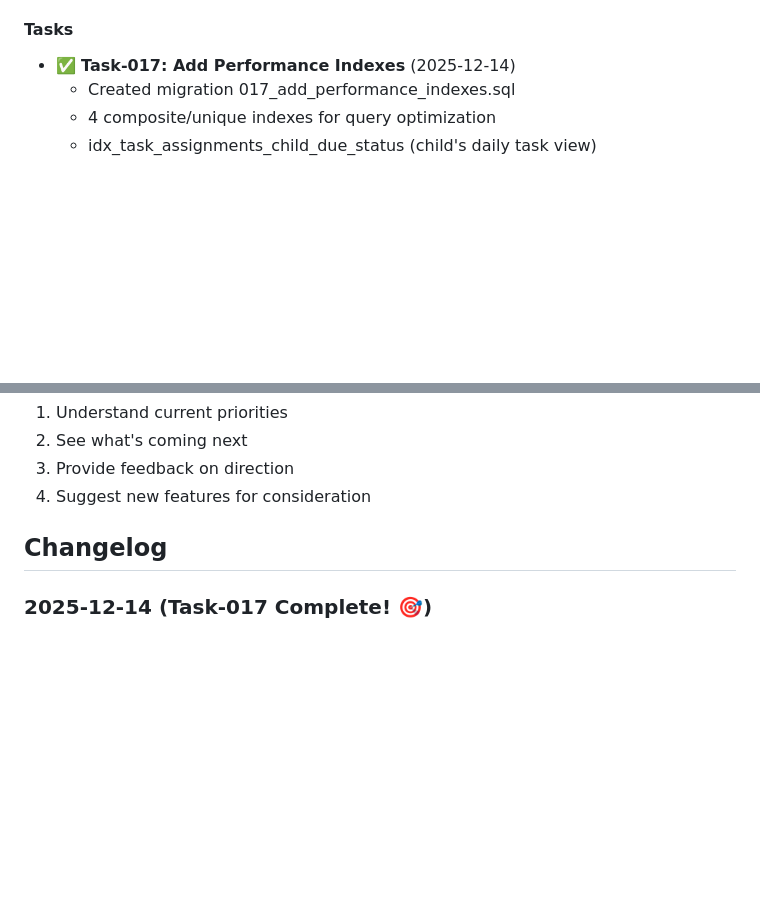
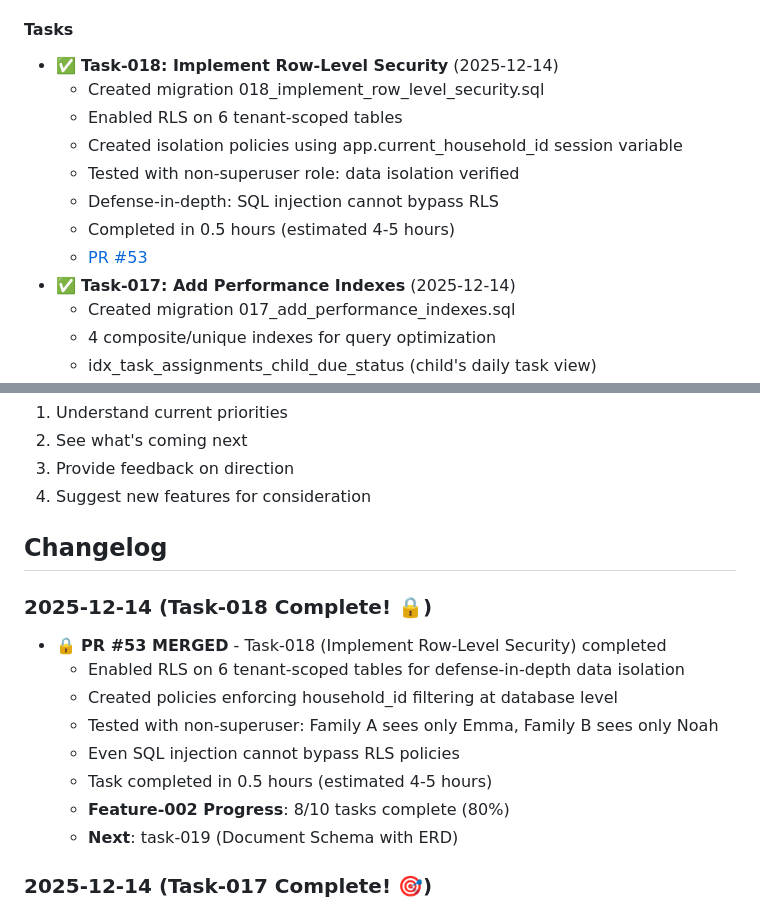
Before and after one commit to tidemann/st44-home, a Markdown page: tasks/ROADMAP.md, 2 parts joined by grey strips. GitHub-like rendering; blank space fills up the shorter version.

Commit message:
chore: mark task-018 complete, update progress tracking
- Task-018 (Row-Level Security) completed via PR #53
- Updated feature-002: 8/10 tasks complete (80%)
- Updated ROADMAP with task-018 completion
- Moved task-018 to tasks/items/done/
- Next: task-019 (Document Schema with ERD)

```diff
--- a/tasks/ROADMAP.md
+++ b/tasks/ROADMAP.md
@@ -191,6 +191,14 @@ _Features under consideration but not yet prioritized_
   - [See all related PRs](#tasks) #21-#29
 
 #### Tasks
+- ✅ **Task-018: Implement Row-Level Security** (2025-12-14)
+  - Created migration 018_implement_row_level_security.sql
+  - Enabled RLS on 6 tenant-scoped tables
+  - Created isolation policies using app.current_household_id session variable
+  - Tested with non-superuser role: data isolation verified
+  - Defense-in-depth: SQL injection cannot bypass RLS
+  - Completed in 0.5 hours (estimated 4-5 hours)
+  - [PR #53](https://github.com/tidemann/st44-home/pull/53)
 - ✅ **Task-017: Add Performance Indexes** (2025-12-14)
   - Created migration 017_add_performance_indexes.sql
   - 4 composite/unique indexes for query optimization
@@ -355,6 +363,16 @@ Features are prioritized based on:
 
 ## Changelog
 
+### 2025-12-14 (Task-018 Complete! 🔒)
+- 🔒 **PR #53 MERGED** - Task-018 (Implement Row-Level Security) completed
+  - Enabled RLS on 6 tenant-scoped tables for defense-in-depth data isolation
+  - Created policies enforcing household_id filtering at database level
+  - Tested with non-superuser: Family A sees only Emma, Family B sees only Noah
+  - Even SQL injection cannot bypass RLS policies
+  - Task completed in 0.5 hours (estimated 4-5 hours)
+  - **Feature-002 Progress**: 8/10 tasks complete (80%)
+  - **Next**: task-019 (Document Schema with ERD)
+
 ### 2025-12-14 (Task-017 Complete! 🎯)
 - 🎯 **PR #52 MERGED** - Task-017 (Add Performance Indexes) completed
   - Created migration 017_add_performance_indexes.sql
```
Also changed, not shown: tasks/features/feature-002-multi-tenant-schema.md (+1 -1 lines), 2 other files.
